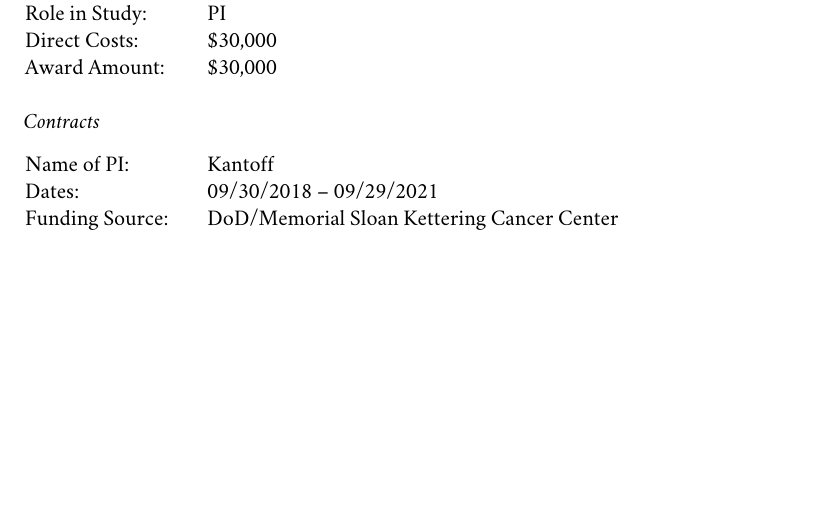
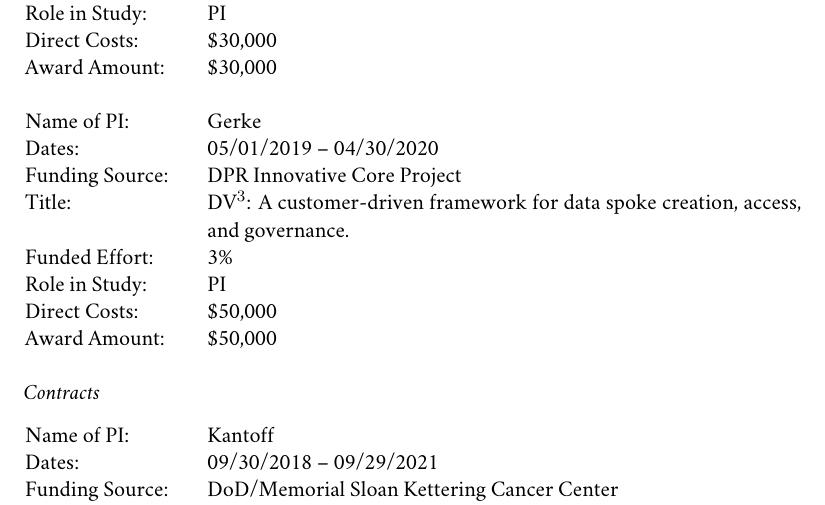
Before and after one commit to tgerke/CV, a LaTeX CV (GerkeCV.tex): part of page 3 of 19, cut so that both start at the same text, the shorter picture padded with empty space. Compiled offline with XeLaTeX; a missing font is replaced by an installed copy or a similar font.

Commit message:
add DPR grant

```diff
--- a/GerkeCV.tex
+++ b/GerkeCV.tex
@@ -189,6 +189,15 @@ Funded Effort: & 5\% (cost-shared)\\
 Role in Study: & PI \\
 Direct Costs: & \$30,000\\
 Award Amount: & \$30,000\\
+~\\
+Name of PI: & Gerke \\
+Dates: & 05/01/2019 -- 04/30/2020\\
+Funding Source: & DPR Innovative Core Project\\
+Title: & DV$^3$: A customer-driven framework for data spoke creation, access, and governance.\\
+Funded Effort: & 3\% \\
+Role in Study: & PI \\
+Direct Costs: & \$50,000\\
+Award Amount: & \$50,000\\
 \end{longtable}
 
 \emph{Contracts}
```
Also changed, not shown: GerkeCV.pdf.
